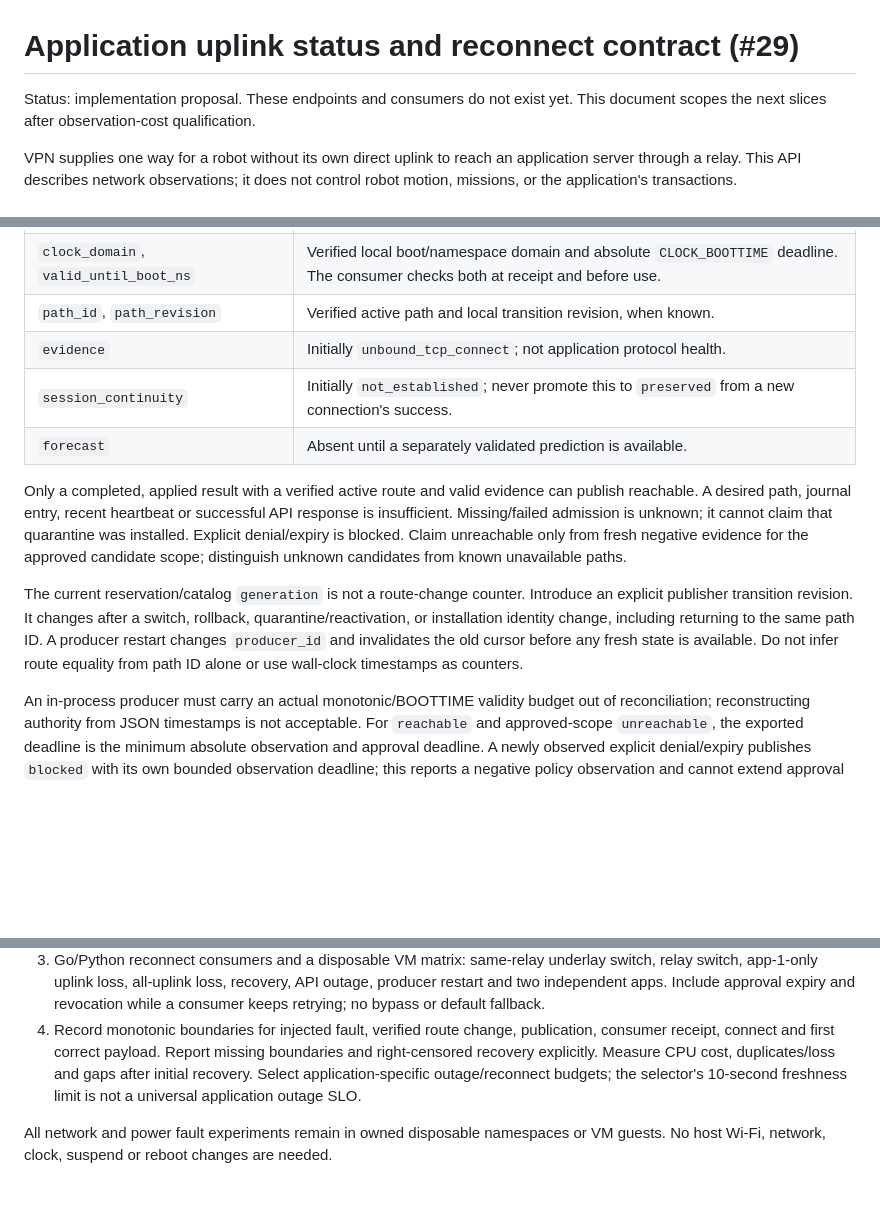
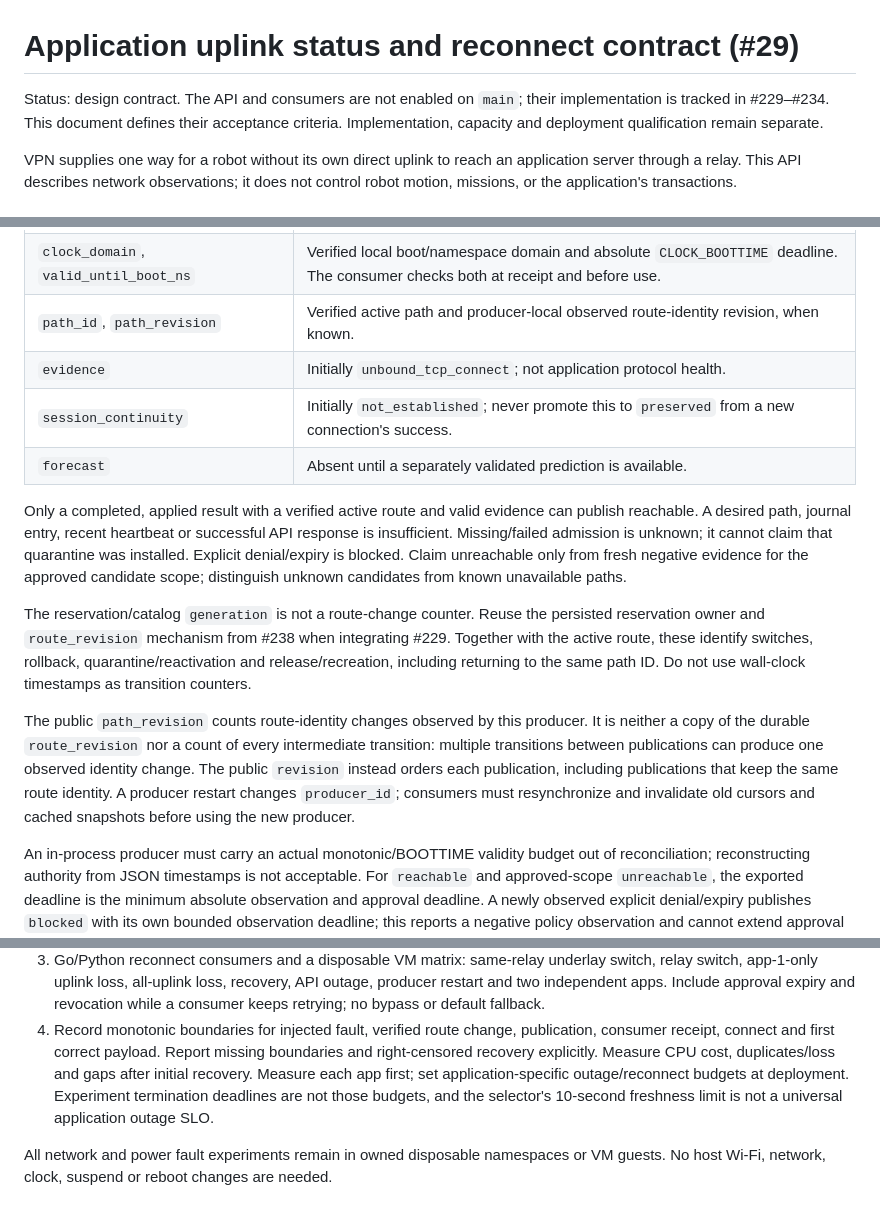
Before and after one commit to timo-kang/vpnctl, a Markdown page: docs/architecture/application-uplink-status.md, 3 parts joined by grey strips. Drawn GitHub-style; blank space fills up the shorter version.

Commit message:
docs: clarify uplink revision identity and deployment qualification

```diff
--- a/docs/architecture/application-uplink-status.md
+++ b/docs/architecture/application-uplink-status.md
@@ -1,7 +1,8 @@
 # Application uplink status and reconnect contract (#29)
 
-Status: implementation proposal. These endpoints and consumers do not exist yet.
-This document scopes the next slices after observation-cost qualification.
+Status: design contract. The API and consumers are not enabled on `main`; their
+implementation is tracked in #229–#234. This document defines their acceptance
+criteria. Implementation, capacity and deployment qualification remain separate.
 
 VPN supplies one way for a robot without its own direct uplink to reach an
 application server through a relay. This API describes network observations;
@@ -46,7 +47,7 @@ Keep availability, observation freshness and session continuity separate:
 | `reason` | Bounded machine-readable reason from an explicit allowlist. |
 | `observed_age_ms`, `remaining_validity_ms` | Informational age and budget at serialization; neither starts a new TTL on receipt. |
 | `clock_domain`, `valid_until_boot_ns` | Verified local boot/namespace domain and absolute `CLOCK_BOOTTIME` deadline. The consumer checks both at receipt and before use. |
-| `path_id`, `path_revision` | Verified active path and local transition revision, when known. |
+| `path_id`, `path_revision` | Verified active path and producer-local observed route-identity revision, when known. |
 | `evidence` | Initially `unbound_tcp_connect`; not application protocol health. |
 | `session_continuity` | Initially `not_established`; never promote this to `preserved` from a new connection's success. |
 | `forecast` | Absent until a separately validated prediction is available. |
@@ -58,12 +59,19 @@ it cannot claim that quarantine was installed. Explicit denial/expiry is
 blocked. Claim unreachable only from fresh negative evidence for the approved
 candidate scope; distinguish unknown candidates from known unavailable paths.
 
-The current reservation/catalog `generation` is not a route-change counter.
-Introduce an explicit publisher transition revision. It changes after a switch,
-rollback, quarantine/reactivation, or installation identity change, including
-returning to the same path ID. A producer restart changes `producer_id` and
-invalidates the old cursor before any fresh state is available. Do not infer
-route equality from path ID alone or use wall-clock timestamps as counters.
+The reservation/catalog `generation` is not a route-change counter. Reuse the
+persisted reservation owner and `route_revision` mechanism from #238 when
+integrating #229. Together with the active route, these identify switches,
+rollback, quarantine/reactivation and release/recreation, including returning
+to the same path ID. Do not use wall-clock timestamps as transition counters.
+
+The public `path_revision` counts route-identity changes observed by this
+producer. It is neither a copy of the durable `route_revision` nor a count of
+every intermediate transition: multiple transitions between publications can
+produce one observed identity change. The public `revision` instead orders each
+publication, including publications that keep the same route identity.
+A producer restart changes `producer_id`; consumers must resynchronize and
+invalidate old cursors and cached snapshots before using the new producer.
 
 An in-process producer must carry an actual monotonic/BOOTTIME validity budget
 out of reconciliation; reconstructing authority from JSON timestamps is not
@@ -147,9 +155,10 @@ the application supplies its own idempotency/deduplication contract. Keep
 4. Record monotonic boundaries for injected fault, verified route change,
    publication, consumer receipt, connect and first correct payload. Report
    missing boundaries and right-censored recovery explicitly. Measure CPU cost,
-   duplicates/loss and gaps after initial recovery. Select application-specific
-   outage/reconnect budgets; the selector's 10-second freshness limit is not a
-   universal application outage SLO.
+   duplicates/loss and gaps after initial recovery. Measure each app first; set
+   application-specific outage/reconnect budgets at deployment. Experiment
+   termination deadlines are not those budgets, and the selector's 10-second
+   freshness limit is not a universal application outage SLO.
 
 All network and power fault experiments remain in owned disposable namespaces
 or VM guests. No host Wi-Fi, network, clock, suspend or reboot changes are needed.
```
